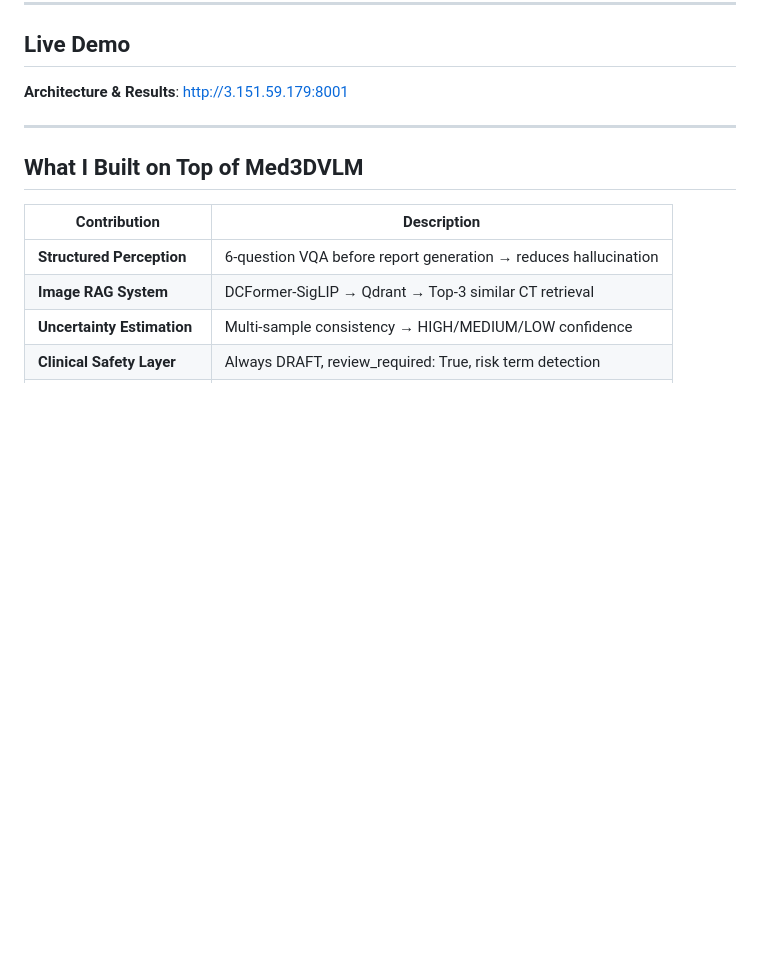
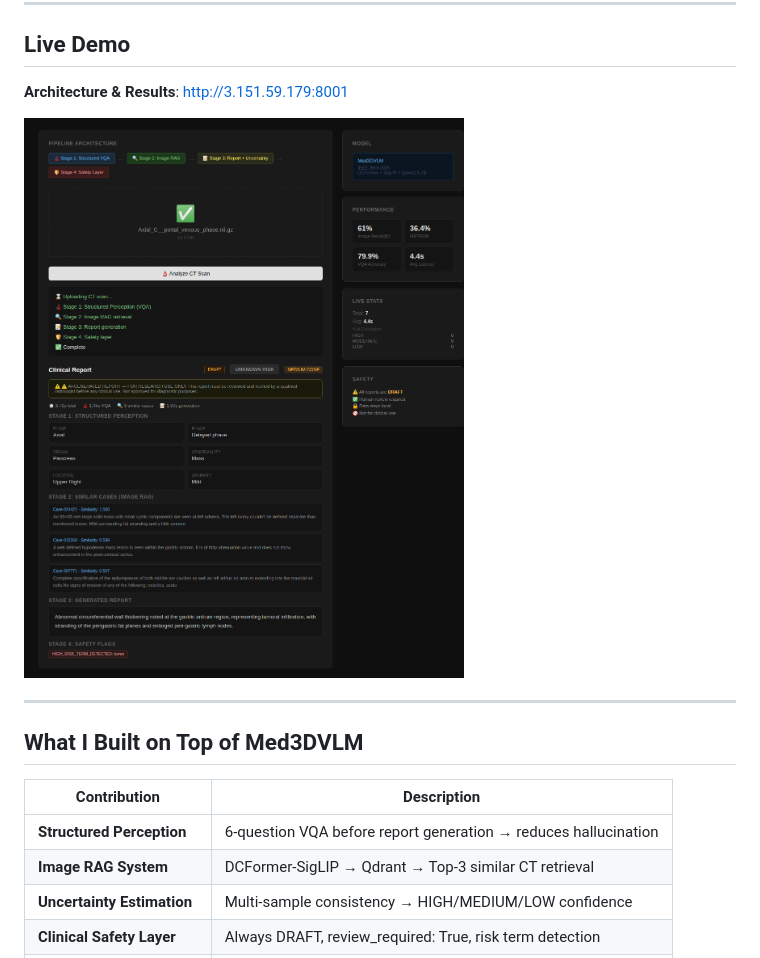
Before and after one commit to jianghongcheng/medical-vlm-assistant, a Markdown page: README.md, the part around the change. Rendered like a GitHub page; pictures changed too: docs/demo.png; blank space fills up the shorter version.

Commit message:
Add system demo screenshot

```diff
--- a/README.md
+++ b/README.md
@@ -12,6 +12,8 @@
 ## Live Demo
 
 **Architecture & Results**: http://3.151.59.179:8001
+
+![System Demo](docs/demo.png)
 
 ---
 
```
